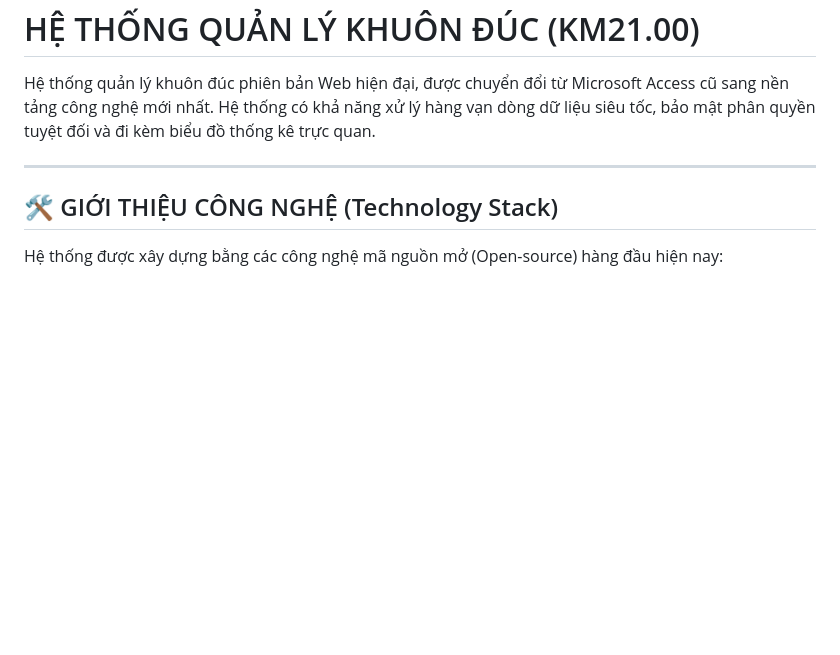
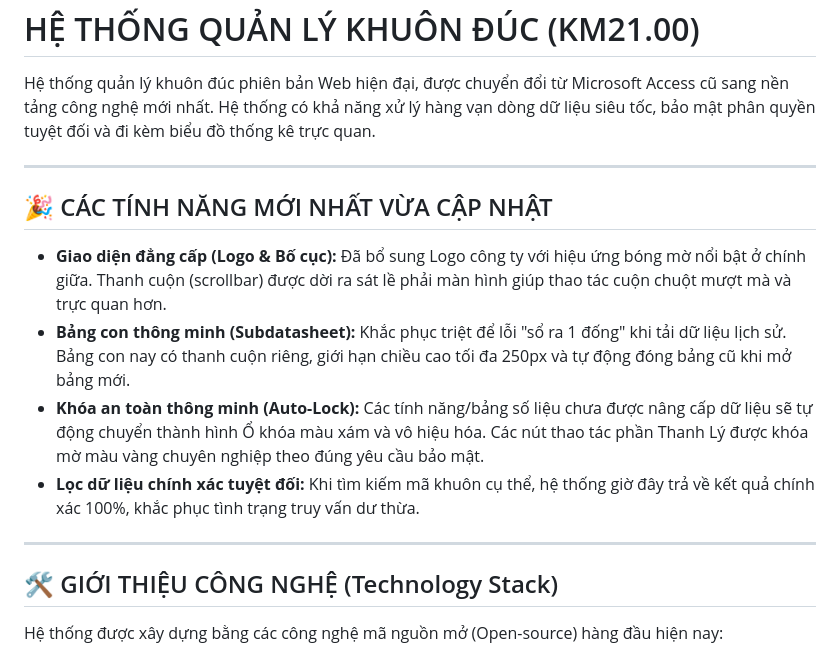
Before and after one commit to canar1406/mold-system, a Markdown page: README.md, the part around the change. GitHub-like rendering; blank space fills up the shorter version.

Commit message:
Update README with recent changelog

```diff
--- a/README.md
+++ b/README.md
@@ -4,6 +4,13 @@ Hệ thống quản lý khuôn đúc phiên bản Web hiện đại, được ch
 
 ---
 
+## 🎉 CÁC TÍNH NĂNG MỚI NHẤT VỪA CẬP NHẬT
+- **Giao diện đẳng cấp (Logo & Bố cục):** Đã bổ sung Logo công ty với hiệu ứng bóng mờ nổi bật ở chính giữa. Thanh cuộn (scrollbar) được dời ra sát lề phải màn hình giúp thao tác cuộn chuột mượt mà và trực quan hơn.
+- **Bảng con thông minh (Subdatasheet):** Khắc phục triệt để lỗi "sổ ra 1 đống" khi tải dữ liệu lịch sử. Bảng con nay có thanh cuộn riêng, giới hạn chiều cao tối đa 250px và tự động đóng bảng cũ khi mở bảng mới.
+- **Khóa an toàn thông minh (Auto-Lock):** Các tính năng/bảng số liệu chưa được nâng cấp dữ liệu sẽ tự động chuyển thành hình Ổ khóa màu xám và vô hiệu hóa. Các nút thao tác phần Thanh Lý được khóa mờ màu vàng chuyên nghiệp theo đúng yêu cầu bảo mật.
+- **Lọc dữ liệu chính xác tuyệt đối:** Khi tìm kiếm mã khuôn cụ thể, hệ thống giờ đây trả về kết quả chính xác 100%, khắc phục tình trạng truy vấn dư thừa.
+
+---
 ## 🛠 GIỚI THIỆU CÔNG NGHỆ (Technology Stack)
 
 Hệ thống được xây dựng bằng các công nghệ mã nguồn mở (Open-source) hàng đầu hiện nay:
```
